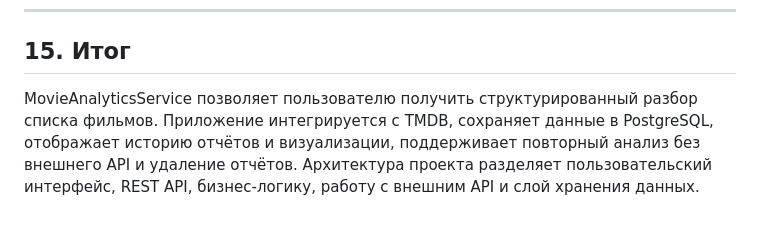
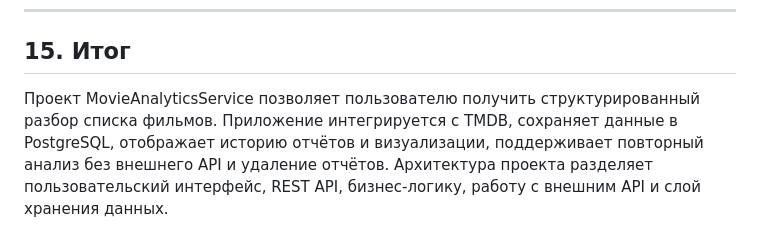
Before and after one commit to norwegnwood21/MovieAnalyticsService, a Markdown page: README.md, the part around the change. Drawn GitHub-style.

Commit message:
README файл 2

```diff
--- a/README.md
+++ b/README.md
@@ -864,4 +864,4 @@ MovieAnalyticsService
 
 ## 15. Итог
 
-MovieAnalyticsService позволяет пользователю получить структурированный разбор списка фильмов. Приложение интегрируется с TMDB, сохраняет данные в PostgreSQL, отображает историю отчётов и визуализации, поддерживает повторный анализ без внешнего API и удаление отчётов. Архитектура проекта разделяет пользовательский интерфейс, REST API, бизнес-логику, работу с внешним API и слой хранения данных.
+Проект MovieAnalyticsService позволяет пользователю получить структурированный разбор списка фильмов. Приложение интегрируется с TMDB, сохраняет данные в PostgreSQL, отображает историю отчётов и визуализации, поддерживает повторный анализ без внешнего API и удаление отчётов. Архитектура проекта разделяет пользовательский интерфейс, REST API, бизнес-логику, работу с внешним API и слой хранения данных.
```
